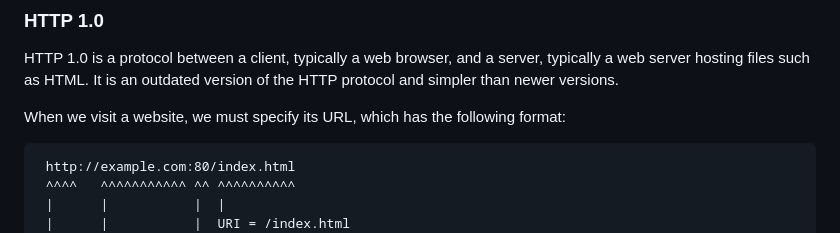
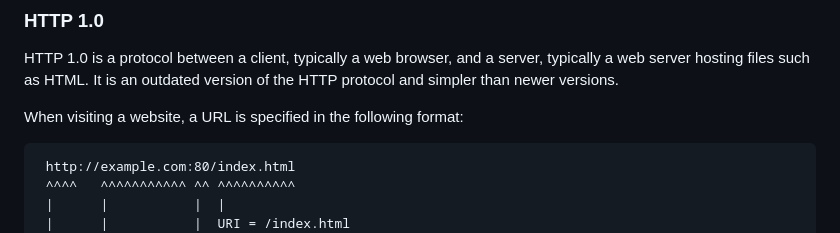
Before and after one commit to cs4118/recitations, a Markdown page: B-Sockets-ServerTesting/sockets-servertesting.md, the part around the change. GitHub-like rendering.

Commit message:
minor wording

````diff
--- a/B-Sockets-ServerTesting/sockets-servertesting.md
+++ b/B-Sockets-ServerTesting/sockets-servertesting.md
@@ -147,8 +147,7 @@ HTTP 1.0 is a protocol between a client, typically a web browser, and a server,
 typically a web server hosting files such as HTML. It is an outdated version of
 the HTTP protocol and simpler than newer versions.
 
-When we visit a website, we must specify its URL, which has the following
-format:
+When visiting a website, a URL is specified in the following format:
 ```
  http://example.com:80/index.html
  ^^^^   ^^^^^^^^^^^ ^^ ^^^^^^^^^^
````
